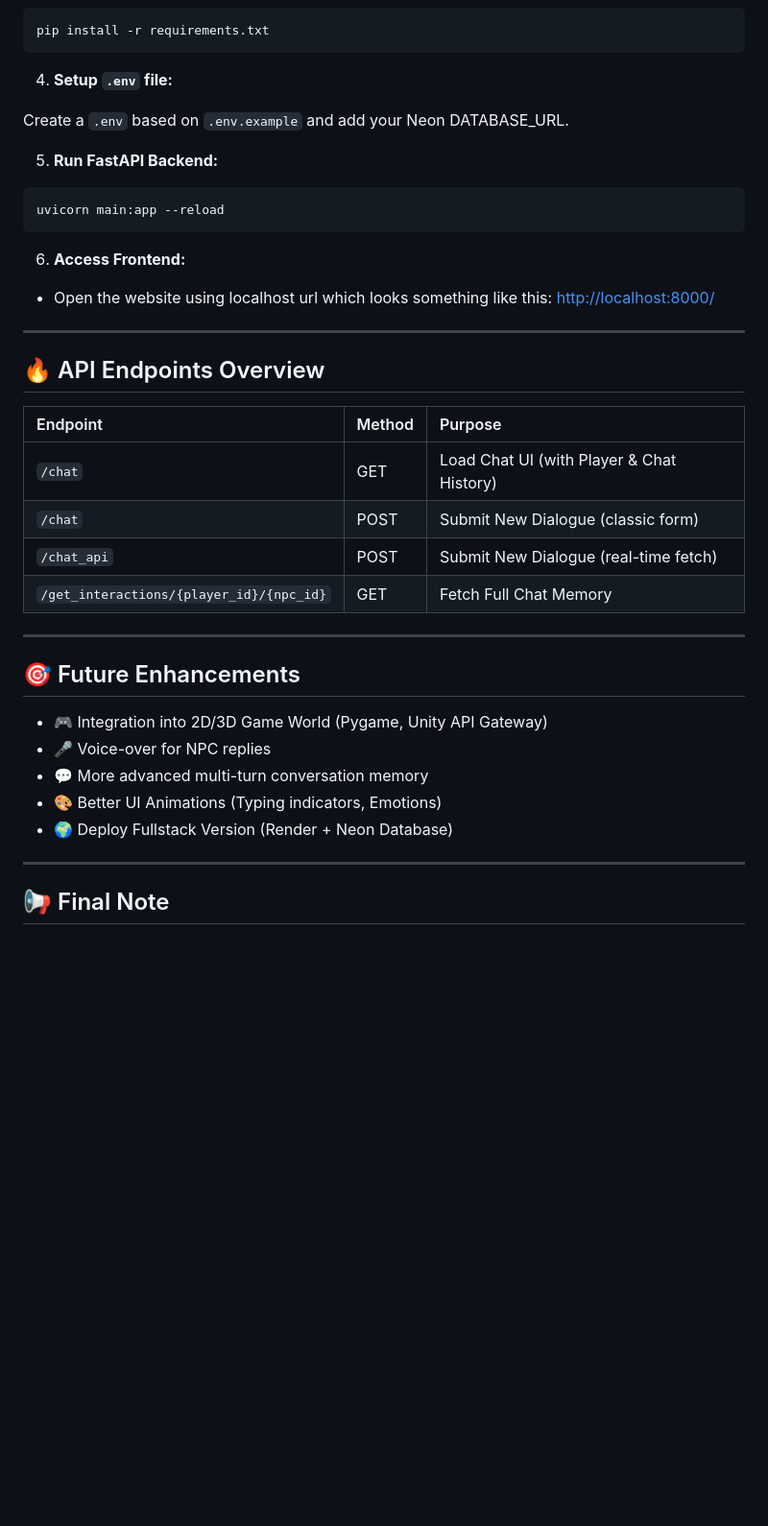
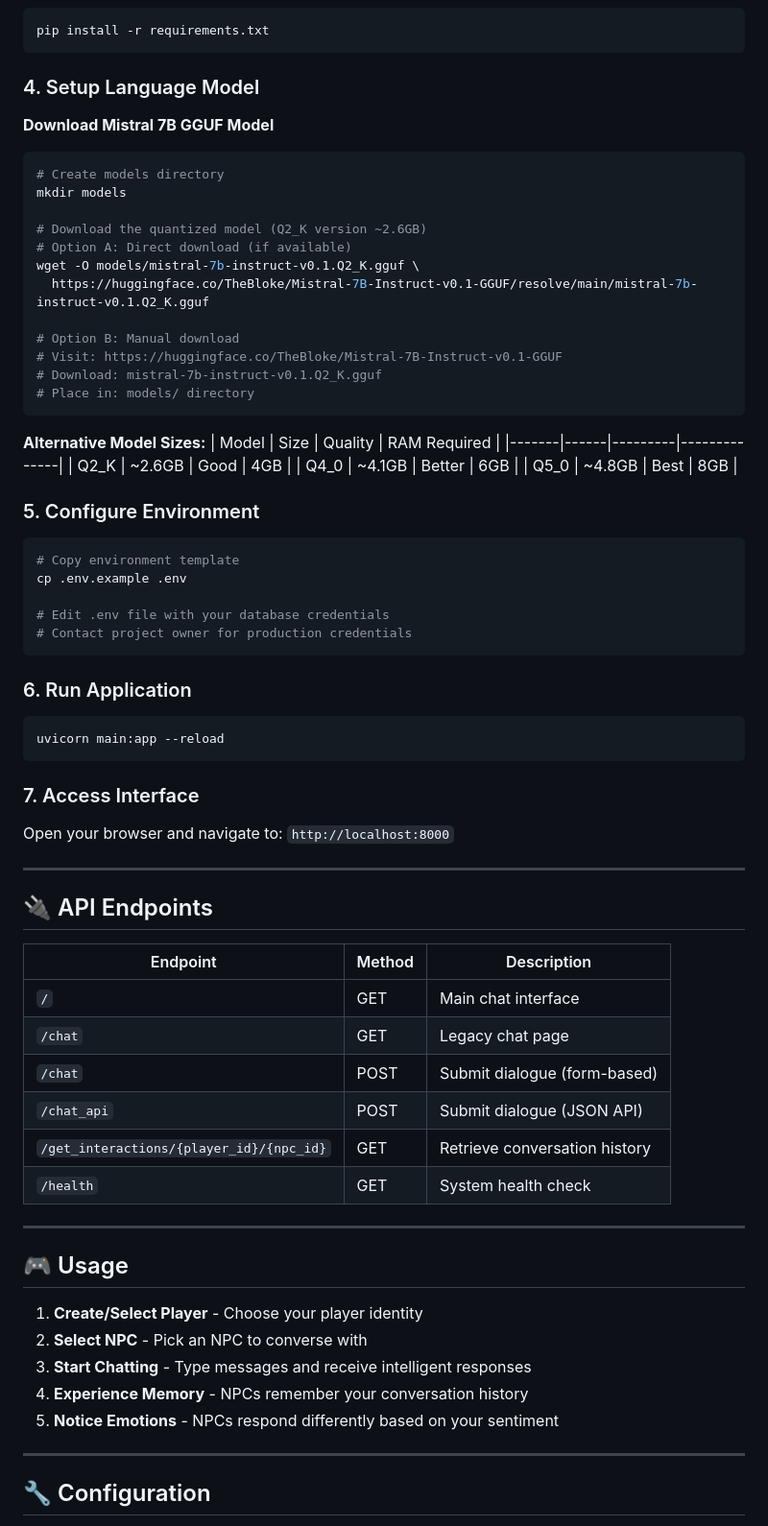
Before and after one commit to NJVinay/npc_memory, a Markdown page: README.md, the part around the change printed below. Shown: that part at 96% size. Drawn GitHub-style; blank space fills up the shorter version.

````diff
--- a/README.md
+++ b/README.md
@@ -86,42 +70,72 @@ source .venv/bin/activate  # (Linux/Mac)
 pip install -r requirements.txt
 ```
 
-4. **Setup `.env` file:**
+### 4. Setup Language Model
 
-Create a `.env` based on `.env.example` and add your Neon DATABASE_URL.
+**Download Mistral 7B GGUF Model**
+```bash
+# Create models directory
+mkdir models
 
+# Download the quantized model (Q2_K version ~2.6GB)
+# Option A: Direct download (if available)
+wget -O models/mistral-7b-instruct-v0.1.Q2_K.gguf \
+  https://huggingface.co/TheBloke/Mistral-7B-Instruct-v0.1-GGUF/resolve/main/mistral-7b-instruct-v0.1.Q2_K.gguf
 
-5. **Run FastAPI Backend:**
+# Option B: Manual download
+# Visit: https://huggingface.co/TheBloke/Mistral-7B-Instruct-v0.1-GGUF
+# Download: mistral-7b-instruct-v0.1.Q2_K.gguf
+# Place in: models/ directory
+```
 
+**Alternative Model Sizes:**
+| Model | Size | Quality | RAM Required |
+|-------|------|---------|--------------|
+| Q2_K | ~2.6GB | Good | 4GB |
+| Q4_0 | ~4.1GB | Better | 6GB |
+| Q5_0 | ~4.8GB | Best | 8GB |
+
+### 5. Configure Environment
+```bash
+# Copy environment template
+cp .env.example .env
+
+# Edit .env file with your database credentials
+# Contact project owner for production credentials
+```
+
+### 6. Run Application
 ```bash
 uvicorn main:app --reload
 ```
 
-6. **Access Frontend:**
-- Open the website using localhost url which looks something like this: [http://localhost:8000/](http://localhost:8000/)
+### 7. Access Interface
+Open your browser and navigate to: `http://localhost:8000`
 
 ---
 
-## 🔥 API Endpoints Overview
+## 🔌 API Endpoints
 
-| Endpoint | Method | Purpose |
-|:---|:---|:---|
-| `/chat` | GET | Load Chat UI (with Player & Chat History) |
-| `/chat` | POST | Submit New Dialogue (classic form) |
-| `/chat_api` | POST | Submit New Dialogue (real-time fetch) |
-| `/get_interactions/{player_id}/{npc_id}` | GET | Fetch Full Chat Memory |
+| Endpoint | Method | Description |
+|----------|--------|-------------|
+| `/` | GET | Main chat interface |
+| `/chat` | GET | Legacy chat page |
+| `/chat` | POST | Submit dialogue (form-based) |
+| `/chat_api` | POST | Submit dialogue (JSON API) |
+| `/get_interactions/{player_id}/{npc_id}` | GET | Retrieve conversation history |
+| `/health` | GET | System health check |
 
 ---
 
-## 🎯 Future Enhancements
+## 🎮 Usage
 
-- 🎮 Integration into 2D/3D Game World (Pygame, Unity API Gateway)
-- 🎤 Voice-over for NPC replies
-- 💬 More advanced multi-turn conversation memory
-- 🎨 Better UI Animations (Typing indicators, Emotions)
-- 🌍 Deploy Fullstack Version (Render + Neon Database)
+1. **Create/Select Player** - Choose your player identity
+2. **Select NPC** - Pick an NPC to converse with
+3. **Start Chatting** - Type messages and receive intelligent responses
+4. **Experience Memory** - NPCs remember your conversation history
+5. **Notice Emotions** - NPCs respond differently based on your sentiment
 
 ---
 
-## 📢 Final Note
+## 🔧 Configuration
 
````
Also changed, not shown: other parts of README.md (+223 -62 lines).
